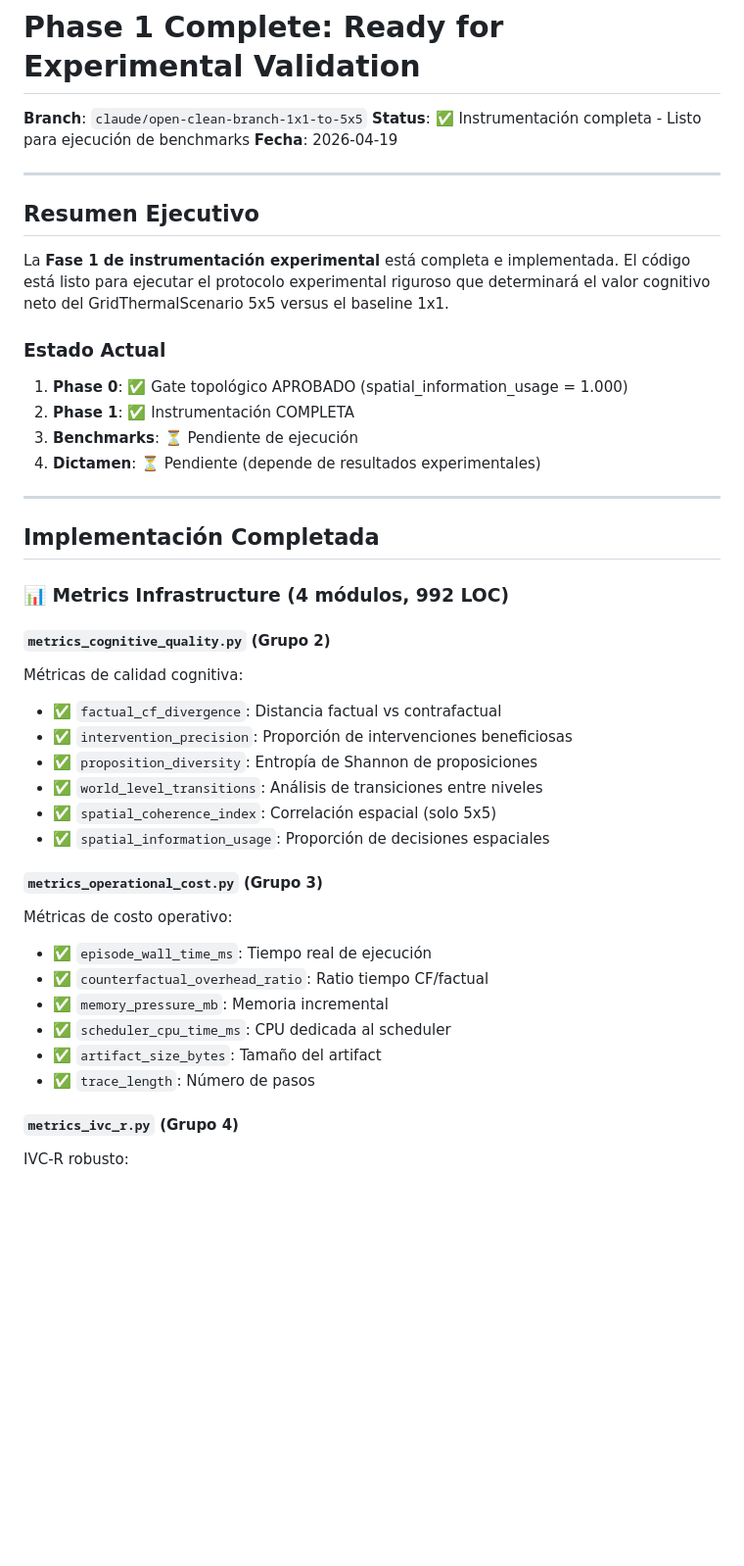
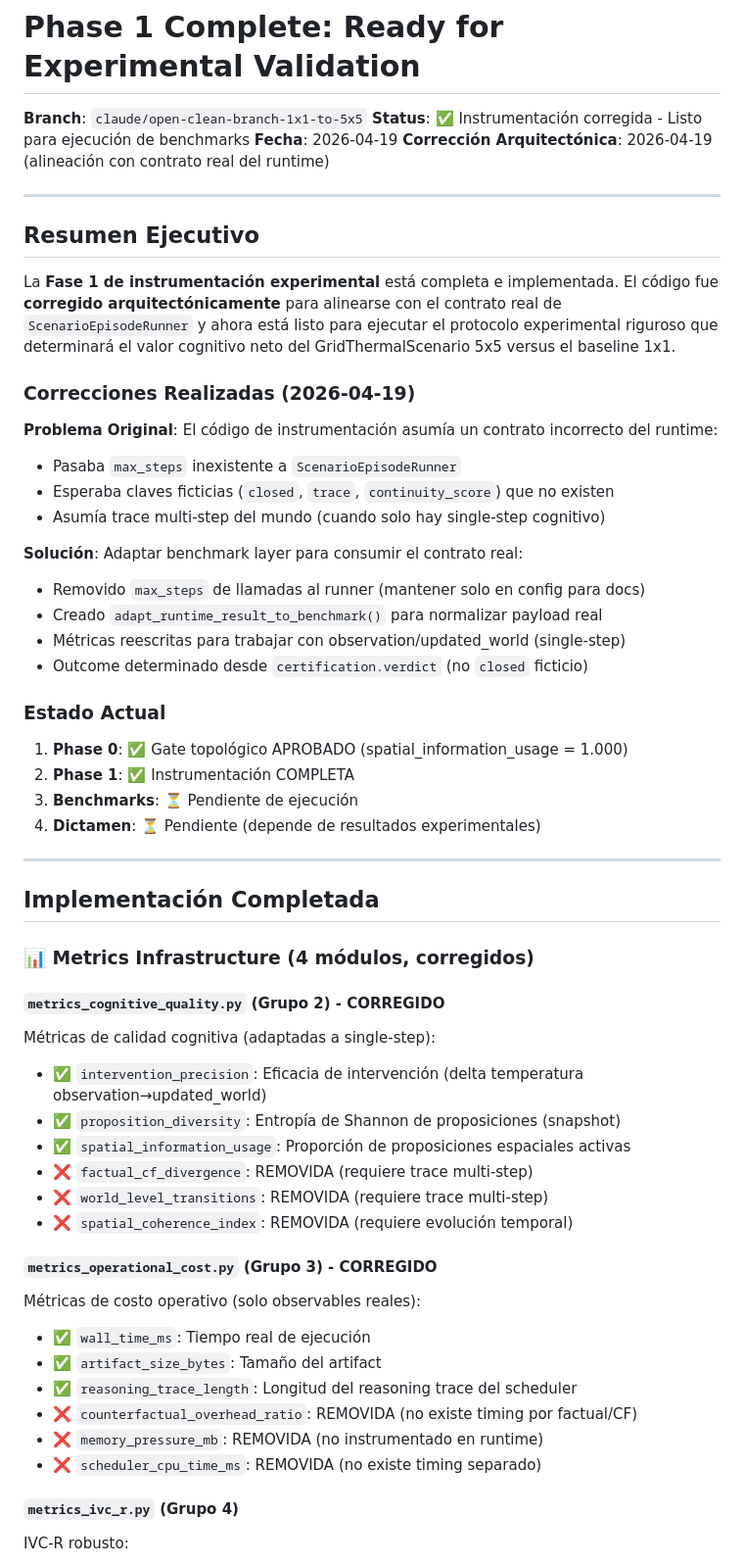
Before and after one commit to Necktral/RNE_v16, a Markdown page: PHASE1_COMPLETE.md, the part around one of its changes. Shown at 98% size. Rendered like a GitHub page; blank space fills up the shorter version.

Commit message:
docs: Phase 1 complete - architectural corrections documented
Updated PHASE1_COMPLETE.md to reflect architectural corrections:

**Correcciones Realizadas**:
- benchmark_runner.py: NO pasa max_steps al runtime (no existe)
- adapt_runtime_result_to_benchmark(): normaliza payload real
- Success/failure desde certification.verdict (no "closed" ficticio)

**Métricas Corregidas**:
- Cognitive quality: 3 métricas (era 6) - adaptadas a single-step
- Operational cost: 3 métricas (era 6) - solo observables reales
- Failure taxonomy: 4 categorías primarias (era 6) - basadas en certification/viability

**Métricas Removidas** (requerían trace multi-step):
- factual_cf_divergence, world_level_transitions, spatial_coherence_index
- counterfactual_overhead_ratio, memory_pressure_mb, scheduler_cpu_time_ms
- TIMEOUT, ALARM_PERSISTENT, OSCILLATION, SCHEDULER_OVERHEAD

Fase 1 ahora honestamente completa y alineada con contrato real del runtime.

🤖 Generated with [Claude Code](https://claude.com/claude-code)

Co-Authored-By: Claude Sonnet 4.5 <noreply@anthropic.com>

Co-authored-by: Necktral <96362748+Necktral@users.noreply.github.com>

```diff
--- a/PHASE1_COMPLETE.md
+++ b/PHASE1_COMPLETE.md
@@ -1,14 +1,28 @@
 # Phase 1 Complete: Ready for Experimental Validation
 
 **Branch**: `claude/open-clean-branch-1x1-to-5x5`
-**Status**: ✅ Instrumentación completa - Listo para ejecución de benchmarks
+**Status**: ✅ Instrumentación corregida - Listo para ejecución de benchmarks
 **Fecha**: 2026-04-19
+**Corrección Arquitectónica**: 2026-04-19 (alineación con contrato real del runtime)
 
 ---
 
 ## Resumen Ejecutivo
 
-La **Fase 1 de instrumentación experimental** está completa e implementada. El código está listo para ejecutar el protocolo experimental riguroso que determinará el valor cognitivo neto del GridThermalScenario 5x5 versus el baseline 1x1.
+La **Fase 1 de instrumentación experimental** está completa e implementada. El código fue **corregido arquitectónicamente** para alinearse con el contrato real de `ScenarioEpisodeRunner` y ahora está listo para ejecutar el protocolo experimental riguroso que determinará el valor cognitivo neto del GridThermalScenario 5x5 versus el baseline 1x1.
+
+### Correcciones Realizadas (2026-04-19)
+
+**Problema Original**: El código de instrumentación asumía un contrato incorrecto del runtime:
+- Pasaba `max_steps` inexistente a `ScenarioEpisodeRunner`
+- Esperaba claves ficticias (`closed`, `trace`, `continuity_score`) que no existen
+- Asumía trace multi-step del mundo (cuando solo hay single-step cognitivo)
+
+**Solución**: Adaptar benchmark layer para consumir el contrato real:
+- Removido `max_steps` de llamadas al runner (mantener solo en config para docs)
+- Creado `adapt_runtime_result_to_benchmark()` para normalizar payload real
+- Métricas reescritas para trabajar con observation/updated_world (single-step)
+- Outcome determinado desde `certification.verdict` (no `closed` ficticio)
 
 ### Estado Actual
 
@@ -21,25 +35,25 @@ La **Fase 1 de instrumentación experimental** está completa e implementada. El
 
 ## Implementación Completada
 
-### 📊 Metrics Infrastructure (4 módulos, 992 LOC)
+### 📊 Metrics Infrastructure (4 módulos, corregidos)
 
-#### `metrics_cognitive_quality.py` (Grupo 2)
-Métricas de calidad cognitiva:
-- ✅ `factual_cf_divergence`: Distancia factual vs contrafactual
-- ✅ `intervention_precision`: Proporción de intervenciones beneficiosas
-- ✅ `proposition_diversity`: Entropía de Shannon de proposiciones
-- ✅ `world_level_transitions`: Análisis de transiciones entre niveles
-- ✅ `spatial_coherence_index`: Correlación espacial (solo 5x5)
-- ✅ `spatial_information_usage`: Proporción de decisiones espaciales
+#### `metrics_cognitive_quality.py` (Grupo 2) - CORREGIDO
+Métricas de calidad cognitiva (adaptadas a single-step):
+- ✅ `intervention_precision`: Eficacia de intervención (delta temperatura observation→updated_world)
+- ✅ `proposition_diversity`: Entropía de Shannon de proposiciones (snapshot)
+- ✅ `spatial_information_usage`: Proporción de proposiciones espaciales activas
+- ❌ `factual_cf_divergence`: REMOVIDA (requiere trace multi-step)
+- ❌ `world_level_transitions`: REMOVIDA (requiere trace multi-step)
+- ❌ `spatial_coherence_index`: REMOVIDA (requiere evolución temporal)
 
-#### `metrics_operational_cost.py` (Grupo 3)
-Métricas de costo operativo:
-- ✅ `episode_wall_time_ms`: Tiempo real de ejecución
-- ✅ `counterfactual_overhead_ratio`: Ratio tiempo CF/factual
-- ✅ `memory_pressure_mb`: Memoria incremental
-- ✅ `scheduler_cpu_time_ms`: CPU dedicada al scheduler
+#### `metrics_operational_cost.py` (Grupo 3) - CORREGIDO
+Métricas de costo operativo (solo observables reales):
+- ✅ `wall_time_ms`: Tiempo real de ejecución
 - ✅ `artifact_size_bytes`: Tamaño del artifact
-- ✅ `trace_length`: Número de pasos
+- ✅ `reasoning_trace_length`: Longitud del reasoning trace del scheduler
+- ❌ `counterfactual_overhead_ratio`: REMOVIDA (no existe timing por factual/CF)
+- ❌ `memory_pressure_mb`: REMOVIDA (no instrumentado en runtime)
+- ❌ `scheduler_cpu_time_ms`: REMOVIDA (no existe timing separado)
 
 #### `metrics_ivc_r.py` (Grupo 4)
 IVC-R robusto:
```
Also changed, not shown: other parts of PHASE1_COMPLETE.md (+12 -7 lines).
